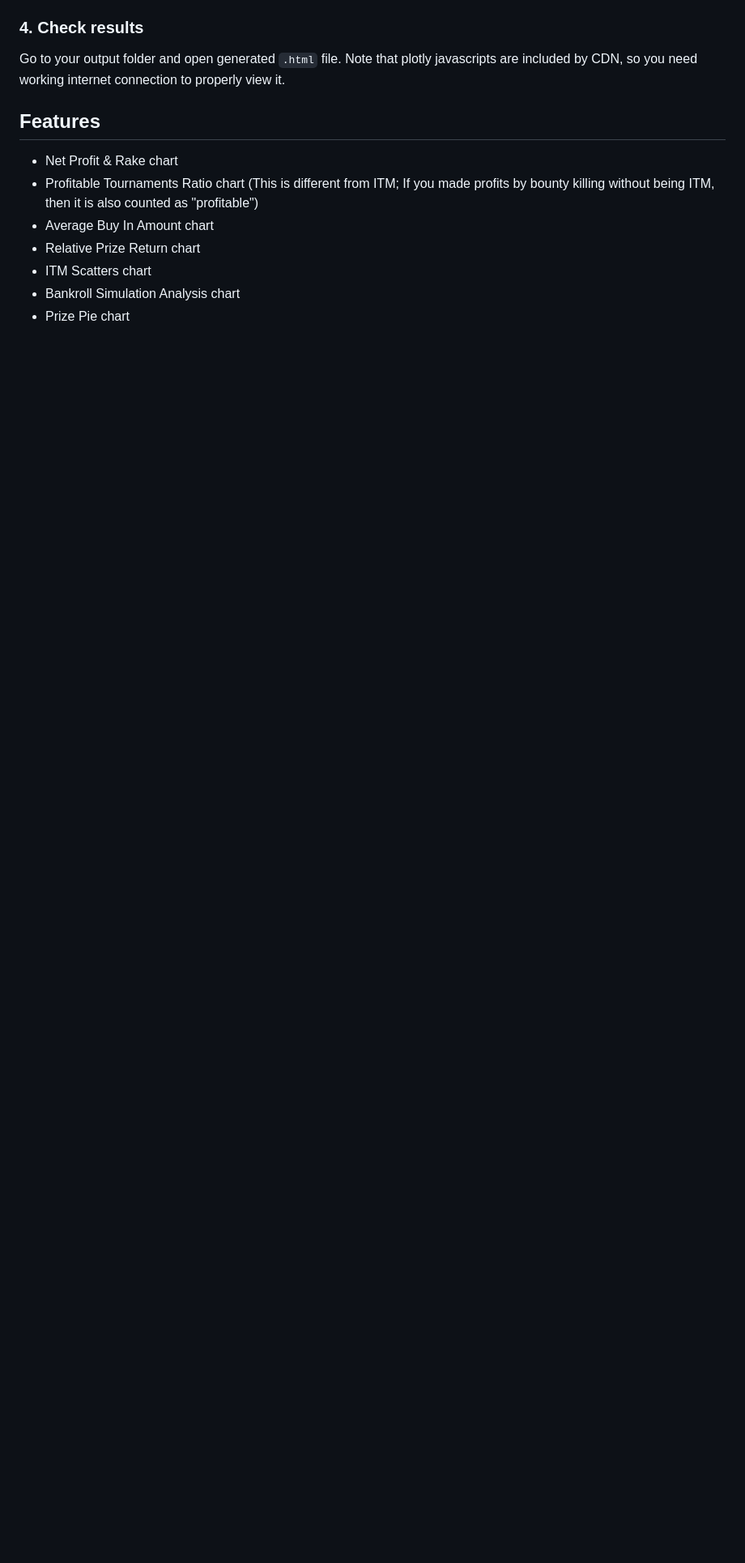
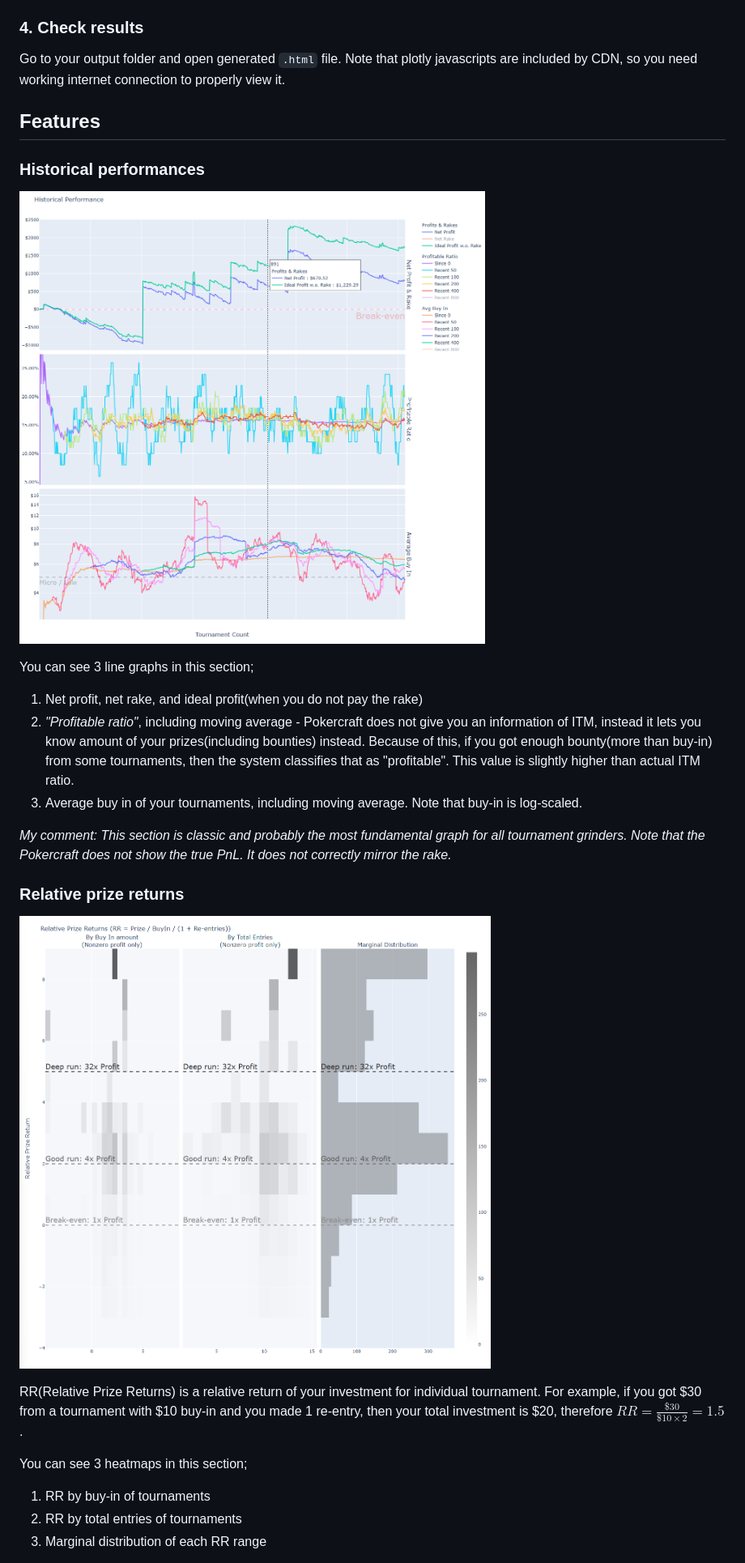
Before and after one commit to McDic/pokercraft-local, a Markdown page: README.md, the part around one of its changes. Shown at 81% size. GitHub-like rendering; pictures changed too: images/features/historical_performance.png (added), images/features/relative_prize_returns.png (added); blank space fills up the shorter version.

```diff
--- a/README.md
+++ b/README.md
@@ -84,11 +84,36 @@ Note that plotly javascripts are included by CDN, so you need working internet c
 
 ## Features
 
-- Net Profit & Rake chart
-- Profitable Tournaments Ratio chart
-    (This is different from ITM; If you made profits by bounty killing without being ITM, then it is also counted as "profitable")
-- Average Buy In Amount chart
-- Relative Prize Return chart
-- ITM Scatters chart
-- Bankroll Simulation Analysis chart
-- Prize Pie chart
+### Historical performances
+
+![historical_perf](./images/features/historical_performance.png)
+
+You can see 3 line graphs in this section;
+
+1. Net profit, net rake, and ideal profit(when you do not pay the rake)
+2. *"Profitable ratio"*, including moving average -
+   Pokercraft does not give you an information of ITM,
+   instead it lets you know amount of your prizes(including bounties) instead.
+   Because of this, if you got enough bounty(more than buy-in) from some tournaments,
+   then the system classifies that as "profitable".
+   This value is slightly higher than actual ITM ratio.
+3. Average buy in of your tournaments, including moving average.
+   Note that buy-in is log-scaled.
+
+*My comment:
+This section is classic and probably the most fundamental graph for all tournament grinders.
+Note that the Pokercraft does not show the true PnL. It does not correctly mirror the rake.*
+
+### Relative prize returns
+
+![relative_rr](./images/features/relative_prize_returns.png)
+
+RR(Relative Prize Returns) is a relative return of your investment for individual tournament.
+For example, if you got $30 from a tournament with $10 buy-in and you made 1 re-entry, then your total investment is $20, therefore $RR = \frac{\$30}{\$10 \times 2} = 1.5$.
+
+You can see 3 heatmaps in this section;
+
+1. RR by buy-in of tournaments
+2. RR by total entries of tournaments
+3. Marginal distribution of each RR range
+
```
Also changed, not shown: other parts of README.md (+44 -0 lines), images/features/bankroll_analysis.png (added), images/features/your_prizes.png (added).
